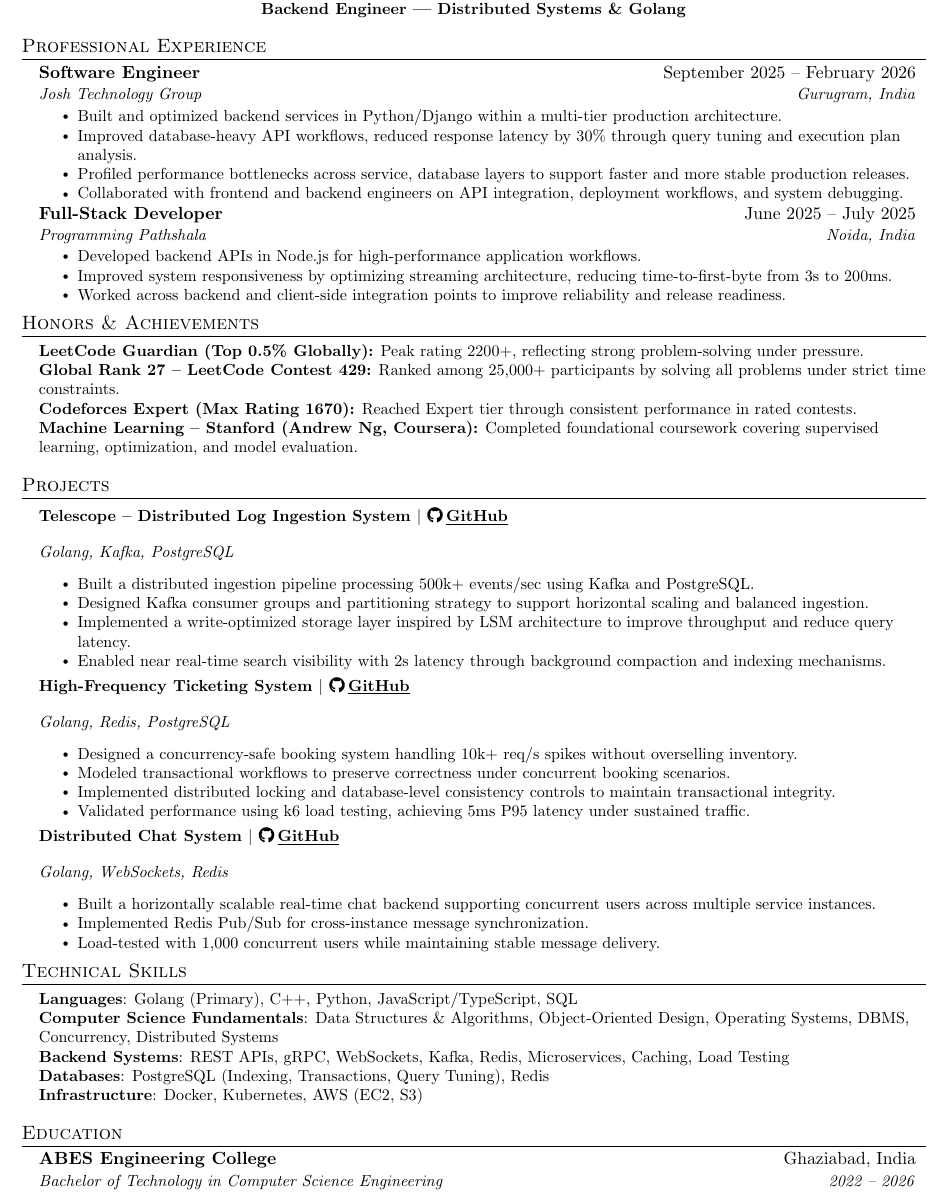
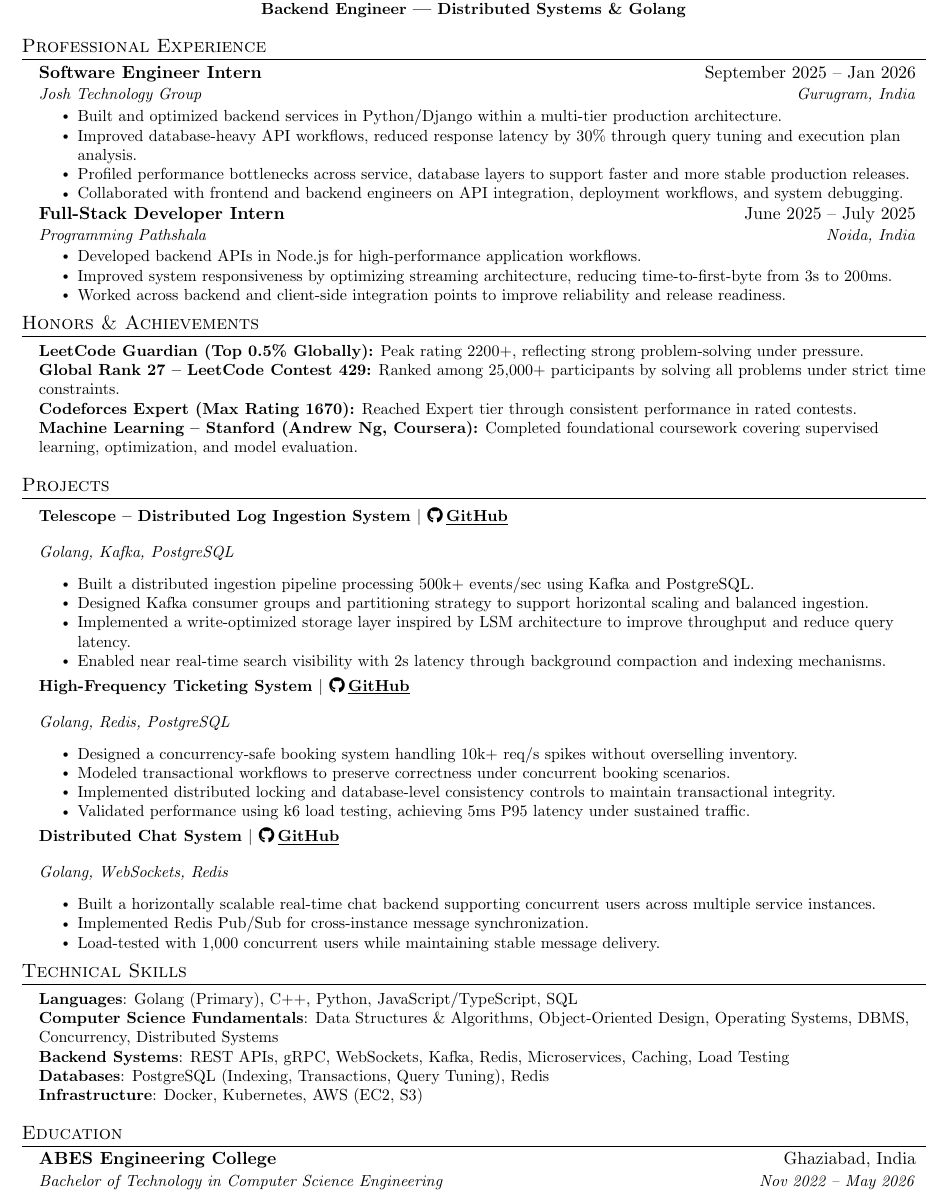
Before and after one commit to Abhinnavverma/ResumeTailor, a LaTeX CV (resume.tex): part of the page, cut so that both start at the same text. Compiled offline with pdfLaTeX.

Commit message:
fixed resume details

```diff
--- a/resume.tex
+++ b/resume.tex
@@ -89,7 +89,7 @@
   \resumeSubHeadingListStart
 
     \resumeSubheading
-      {Software Engineer}{September 2025 -- February 2026}
+      {Software Engineer Intern}{September 2025 -- Jan 2026}
       {Josh Technology Group}{Gurugram, India}
       \resumeItemListStart
         \resumeItem{Built and optimized backend services in Python/Django within a multi-tier production architecture.}
@@ -99,7 +99,7 @@
       \resumeItemListEnd
 
     \resumeSubheading
-      {Full-Stack Developer}{June 2025 -- July 2025}
+      {Full-Stack Developer Intern}{June 2025 -- July 2025}
       {Programming Pathshala}{Noida, India}
       \resumeItemListStart
         \resumeItem{Developed backend APIs in Node.js for high-performance application workflows.}
@@ -170,7 +170,7 @@
   \resumeSubHeadingListStart
     \resumeSubheading
       {ABES Engineering College}{Ghaziabad, India}
-      {Bachelor of Technology in Computer Science Engineering}{2022 -- 2026}
+      {Bachelor of Technology in Computer Science Engineering}{Nov 2022 -- May 2026}
   \resumeSubHeadingListEnd
 
 \end{document}
```
